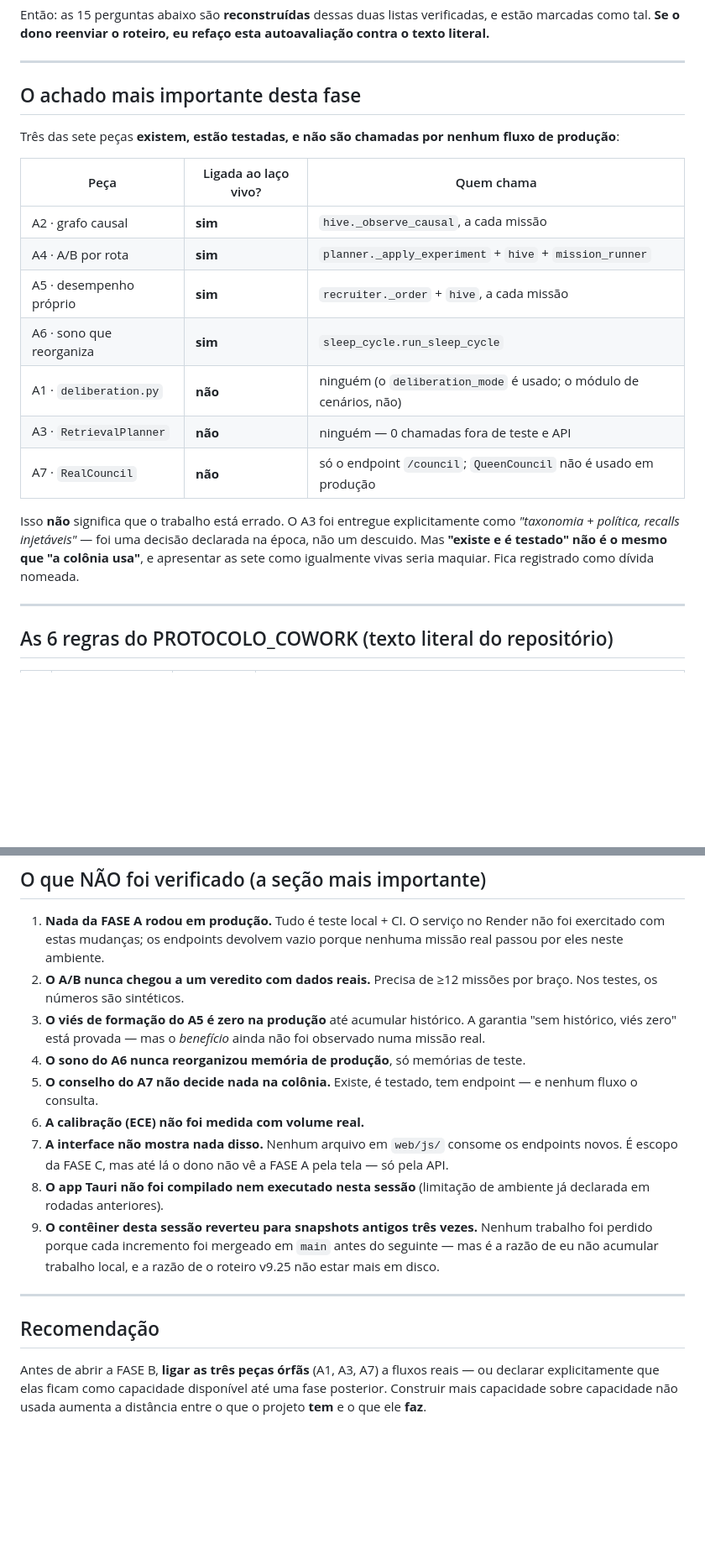
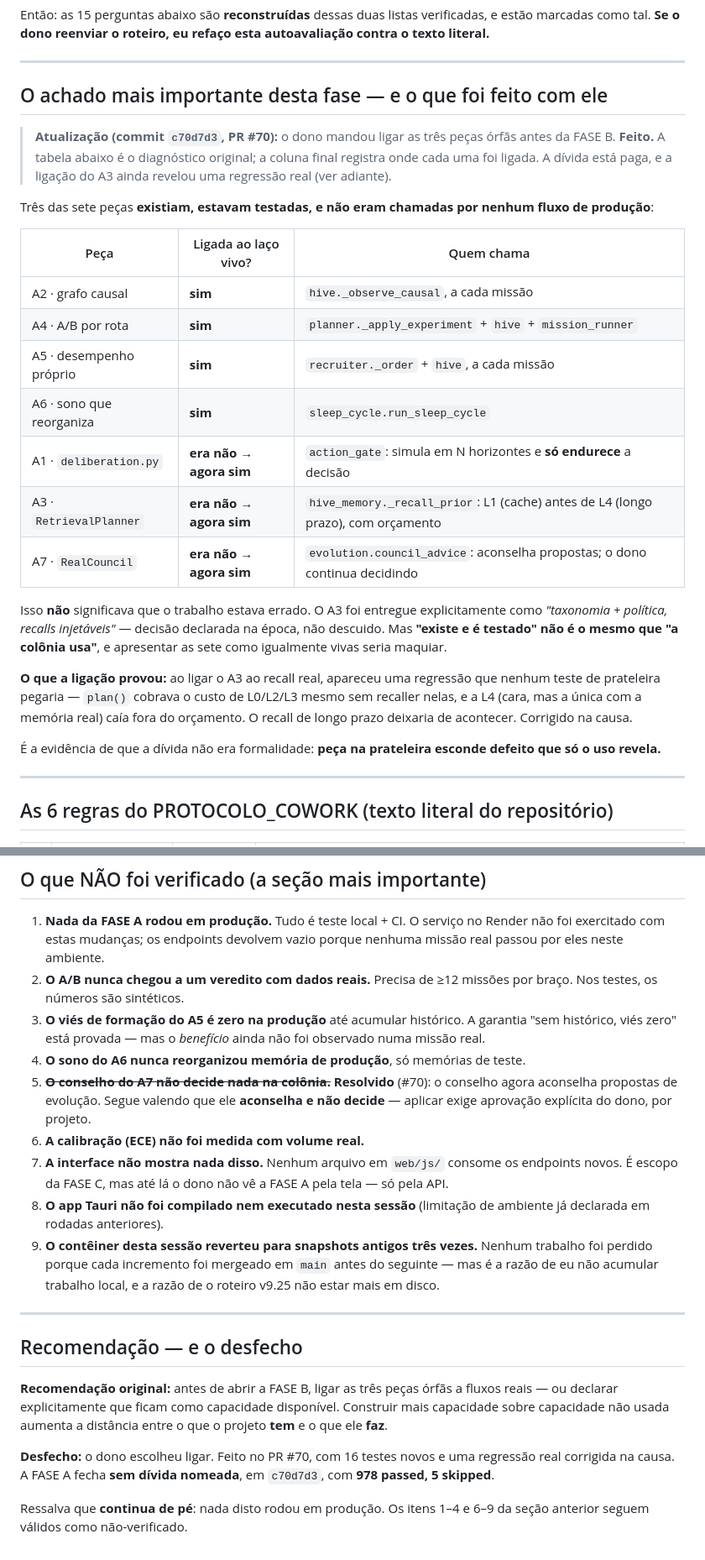
Before and after one commit to joninhasreis1808-cyber/ants-colony-ai, a Markdown page: docs/visao/AUTOAVALIACAO_FASE_A.md, 2 parts joined by grey strips. Shown at 84% size. Drawn GitHub-style; blank space fills up the shorter version.

Commit message:
docs · atualiza a autoavaliacao da FASE A: divida das pecas orfas paga (#71)
O documento afirmava que A1, A3 e A7 nao eram chamadas por nenhum fluxo de
producao. Depois do PR #70 isso deixou de ser verdade, e um relatorio que
descreve um estado que nao existe mais e pior que nenhum relatorio.

Atualiza a tabela (onde cada peca foi ligada), risca o item 5 do
nao-verificado, e registra o desfecho: a FASE A fecha sem divida nomeada em
c70d7d3 com 978 passed.

Registra tambem o que a ligacao ENSINOU: ligar o A3 ao recall real expos uma
regressao que nenhum teste de prateleira pegaria — o orcamento era gasto com
camadas vazias e a L4, unica com a memoria real, caia fora do plano. Peca na
prateleira esconde defeito que so o uso revela. A recomendacao nao era
formalidade.

Ressalva mantida de pe: nada disto rodou em producao; os demais itens do
nao-verificado seguem validos.

Suite 978 passed, 5 skipped (so documentacao, sem alteracao de codigo).


Claude-Session: https://claude.ai/code/session_01VLTK1UoTxHahT8cYLNo6E4

Co-authored-by: Claude <noreply@anthropic.com>

```diff
--- a/docs/visao/AUTOAVALIACAO_FASE_A.md
+++ b/docs/visao/AUTOAVALIACAO_FASE_A.md
@@ -24,9 +25,14 @@ esta autoavaliação contra o texto literal.**
 
 ---
 
-## O achado mais importante desta fase
+## O achado mais importante desta fase — e o que foi feito com ele
 
-Três das sete peças **existem, estão testadas, e não são chamadas por nenhum
+> **Atualização (commit `c70d7d3`, PR #70):** o dono mandou ligar as três peças
+> órfãs antes da FASE B. **Feito.** A tabela abaixo é o diagnóstico original; a
+> coluna final registra onde cada uma foi ligada. A dívida está paga, e a
+> ligação do A3 ainda revelou uma regressão real (ver adiante).
+
+Três das sete peças **existiam, estavam testadas, e não eram chamadas por nenhum
 fluxo de produção**:
 
 | Peça | Ligada ao laço vivo? | Quem chama |
@@ -35,15 +41,22 @@ fluxo de produção**:
 | A4 · A/B por rota | **sim** | `planner._apply_experiment` + `hive` + `mission_runner` |
 | A5 · desempenho próprio | **sim** | `recruiter._order` + `hive`, a cada missão |
 | A6 · sono que reorganiza | **sim** | `sleep_cycle.run_sleep_cycle` |
-| A1 · `deliberation.py` | **não** | ninguém (o `deliberation_mode` é usado; o módulo de cenários, não) |
-| A3 · `RetrievalPlanner` | **não** | ninguém — 0 chamadas fora de teste e API |
-| A7 · `RealCouncil` | **não** | só o endpoint `/council`; `QueenCouncil` não é usado em produção |
+| A1 · `deliberation.py` | **era não → agora sim** | `action_gate`: simula em N horizontes e **só endurece** a decisão |
+| A3 · `RetrievalPlanner` | **era não → agora sim** | `hive_memory._recall_prior`: L1 (cache) antes de L4 (longo prazo), com orçamento |
+| A7 · `RealCouncil` | **era não → agora sim** | `evolution.council_advice`: aconselha propostas; o dono continua decidindo |
 
-Isso **não** significa que o trabalho está errado. O A3 foi entregue
-explicitamente como *"taxonomia + política, recalls injetáveis"* — foi uma
-decisão declarada na época, não um descuido. Mas **"existe e é testado" não é o
-mesmo que "a colônia usa"**, e apresentar as sete como igualmente vivas seria
-maquiar. Fica registrado como dívida nomeada.
+Isso **não** significava que o trabalho estava errado. O A3 foi entregue
+explicitamente como *"taxonomia + política, recalls injetáveis"* — decisão
+declarada na época, não descuido. Mas **"existe e é testado" não é o mesmo que
+"a colônia usa"**, e apresentar as sete como igualmente vivas seria maquiar.
+
+**O que a ligação provou:** ao ligar o A3 ao recall real, apareceu uma regressão
+que nenhum teste de prateleira pegaria — `plan()` cobrava o custo de L0/L2/L3
+mesmo sem recaller nelas, e a L4 (cara, mas a única com a memória real) caía fora
+do orçamento. O recall de longo prazo deixaria de acontecer. Corrigido na causa.
+
+É a evidência de que a dívida não era formalidade: **peça na prateleira esconde
+defeito que só o uso revela.**
 
 ---
 
@@ -85,8 +98,10 @@ maquiar. Fica registrado como dívida nomeada.
    garantia "sem histórico, viés zero" está provada — mas o *benefício* ainda
    não foi observado numa missão real.
 4. **O sono do A6 nunca reorganizou memória de produção**, só memórias de teste.
-5. **O conselho do A7 não decide nada na colônia.** Existe, é testado, tem
-   endpoint — e nenhum fluxo o consulta.
+5. ~~**O conselho do A7 não decide nada na colônia.**~~ **Resolvido** (#70): o
+   conselho agora aconselha propostas de evolução. Segue valendo que ele
+   **aconselha e não decide** — aplicar exige aprovação explícita do dono, por
+   projeto.
 6. **A calibração (ECE) não foi medida com volume real.**
 7. **A interface não mostra nada disso.** Nenhum arquivo em `web/js/` consome os
    endpoints novos. É escopo da FASE C, mas até lá o dono não vê a FASE A pela
@@ -100,9 +115,16 @@ maquiar. Fica registrado como dívida nomeada.
 
 ---
 
-## Recomendação
+## Recomendação — e o desfecho
 
-Antes de abrir a FASE B, **ligar as três peças órfãs** (A1, A3, A7) a fluxos
-reais — ou declarar explicitamente que elas ficam como capacidade disponível até
-uma fase posterior. Construir mais capacidade sobre capacidade não usada aumenta
-a distância entre o que o projeto **tem** e o que ele **faz**.
+**Recomendação original:** antes de abrir a FASE B, ligar as três peças órfãs a
+fluxos reais — ou declarar explicitamente que ficam como capacidade disponível.
+Construir mais capacidade sobre capacidade não usada aumenta a distância entre o
+que o projeto **tem** e o que ele **faz**.
+
+**Desfecho:** o dono escolheu ligar. Feito no PR #70, com 16 testes novos e uma
+regressão real corrigida na causa. A FASE A fecha **sem dívida nomeada**, em
+`c70d7d3`, com **978 passed, 5 skipped**.
+
+Ressalva que **continua de pé**: nada disto rodou em produção. Os itens 1–4 e
+6–9 da seção anterior seguem válidos como não-verificado.
```
Also changed, not shown: other parts of docs/visao/AUTOAVALIACAO_FASE_A.md (+1 -0 lines).
